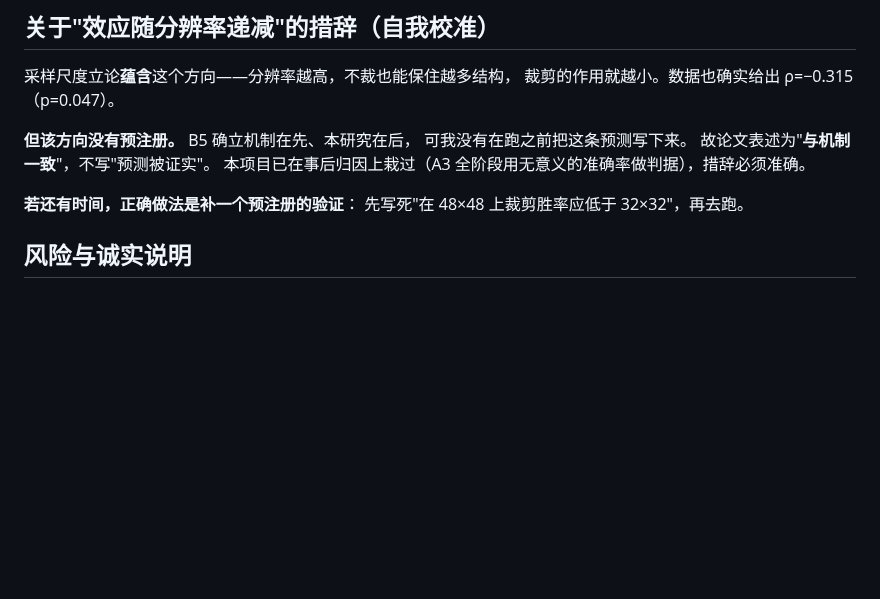
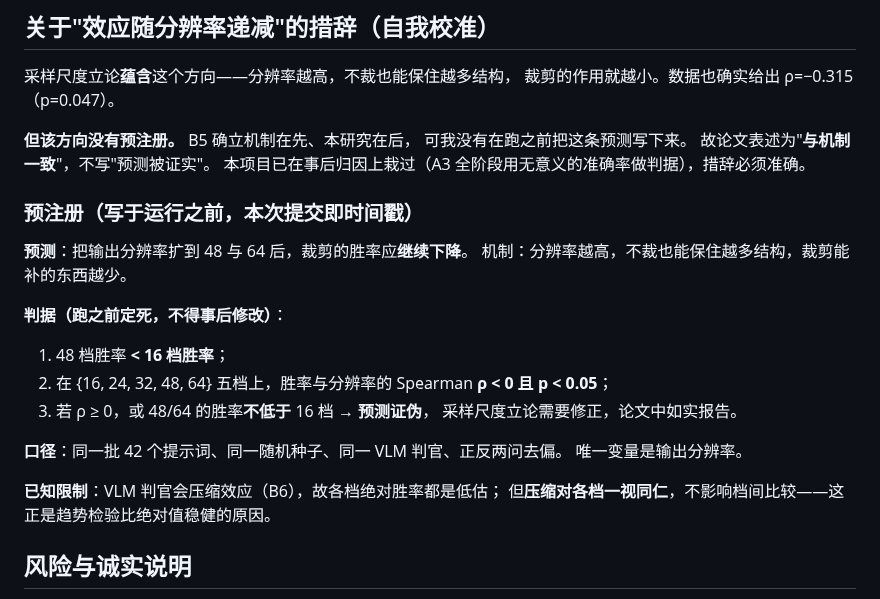
Before and after one commit to dd3xp/texture, a Markdown page: docs/paper.md, the part around the change. Rendered like a GitHub page; blank space fills up the shorter version.

Commit message:
Pre-register the resolution prediction before running it
The gradient across 16, 24 and 32 is consistent with the sampling-scale
account but was not predicted in advance, so it cannot be reported as a
confirmed prediction. This commit is the timestamp: extending to 48 and 64
should push the crop's win rate down further, because more structure survives
uncropped as output resolution rises.

Criteria fixed now and not to be revised afterwards: the 48 tier must win less
often than the 16 tier, and Spearman across all five tiers must be negative at
p<0.05. If the correlation is non-negative or the larger tiers do not fall
below 16, the prediction is falsified and the paper reports that.

Same 42 prompts, same seeds, same judge, both orders. Resolution is the only
variable. The judge attenuates per B6 so every tier's absolute rate is a lower
bound, but it attenuates all tiers alike, which is why the trend is the robust
quantity rather than the levels.

Co-Authored-By: Claude Opus 5 (1M context) <noreply@anthropic.com>

```diff
--- a/docs/paper.md
+++ b/docs/paper.md
@@ -46,8 +46,23 @@
 故论文表述为"**与机制一致**"，不写"预测被证实"。
 本项目已在事后归因上栽过（A3 全阶段用无意义的准确率做判据），措辞必须准确。
 
-**若还有时间，正确做法是补一个预注册的验证**：
-先写死"在 48×48 上裁剪胜率应低于 32×32"，再去跑。
+### 预注册（写于运行之前，本次提交即时间戳）
+
+**预测**：把输出分辨率扩到 48 与 64 后，裁剪的胜率应**继续下降**。
+机制：分辨率越高，不裁也能保住越多结构，裁剪能补的东西越少。
+
+**判据（跑之前定死，不得事后修改）**：
+
+1. 48 档胜率 **< 16 档胜率**；
+2. 在 {16, 24, 32, 48, 64} 五档上，胜率与分辨率的 Spearman **ρ < 0 且 p < 0.05**；
+3. 若 ρ ≥ 0，或 48/64 的胜率**不低于** 16 档 → **预测证伪**，
+   采样尺度立论需要修正，论文中如实报告。
+
+**口径**：同一批 42 个提示词、同一随机种子、同一 VLM 判官、正反两问去偏。
+唯一变量是输出分辨率。
+
+**已知限制**：VLM 判官会压缩效应（B6），故各档绝对胜率都是低估；
+但**压缩对各档一视同仁**，不影响档间比较——这正是趋势检验比绝对值稳健的原因。
 
 ## 风险与诚实说明
 
```
